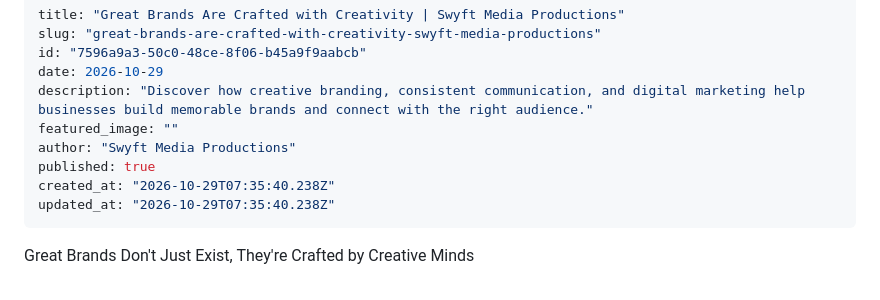
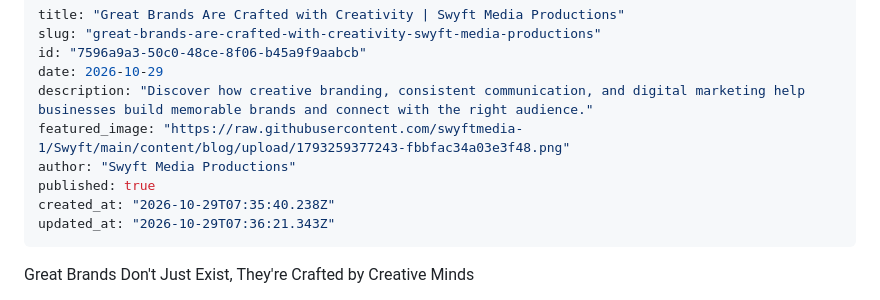
Before and after one commit to swyftmedia-1/Swyft, a Markdown page: content/blog/great-brands-are-crafted-with-creativity-swyft-media-productions.md, the part around the change. Rendered like a GitHub page.

Commit message:
Update blog: Great Brands Are Crafted with Creativity | Swyft Media Productions

```diff
--- a/content/blog/great-brands-are-crafted-with-creativity-swyft-media-productions.md
+++ b/content/blog/great-brands-are-crafted-with-creativity-swyft-media-productions.md
@@ -4,11 +4,11 @@ slug: "great-brands-are-crafted-with-creativity-swyft-media-productions"
 id: "7596a9a3-50c0-48ce-8f06-b45a9f9aabcb"
 date: 2026-10-29
 description: "Discover how creative branding, consistent communication, and digital marketing help businesses build memorable brands and connect with the right audience."
-featured_image: ""
+featured_image: "https://raw.githubusercontent.com/swyftmedia-1/Swyft/main/content/blog/upload/1793259377243-fbbfac34a03e3f48.png"
 author: "Swyft Media Productions"
 published: true
 created_at: "2026-10-29T07:35:40.238Z"
-updated_at: "2026-10-29T07:35:40.238Z"
+updated_at: "2026-10-29T07:36:21.343Z"
 ---
 
 Great Brands Don't Just Exist, They're Crafted by Creative Minds
```
